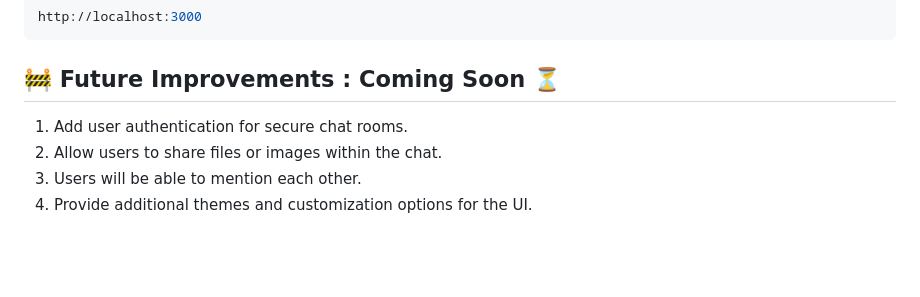
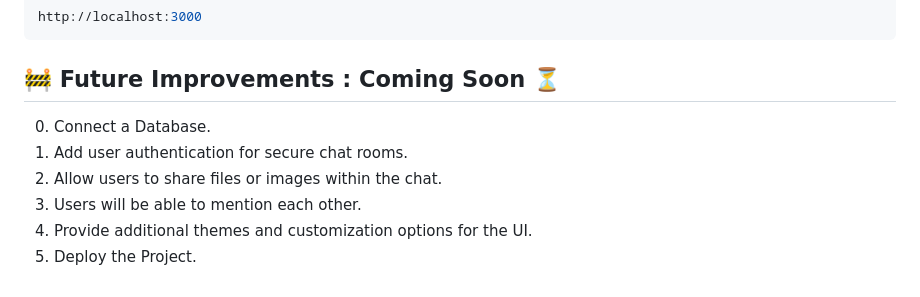
Before and after one commit to Ahnuf-Karim-Chowdhury/PandaChat---A-ChatApp-using-Socket.io-Node.js-Expresss, a Markdown page: README.md, the part around the change. Drawn GitHub-style; blank space fills up the shorter version.

Commit message:
Current Project ReadMe Done!

````diff
--- a/README.md
+++ b/README.md
@@ -105,7 +105,9 @@ http://localhost:3000
    ```
 
 ## 🚧 Future Improvements : Coming Soon ⏳
+0. Connect a Database.
 1. Add user authentication for secure chat rooms.
 2. Allow users to share files or images within the chat.
 3. Users will be able to mention each other.
 4.  Provide additional themes and customization options for the UI.
+5.  Deploy the Project.
````
